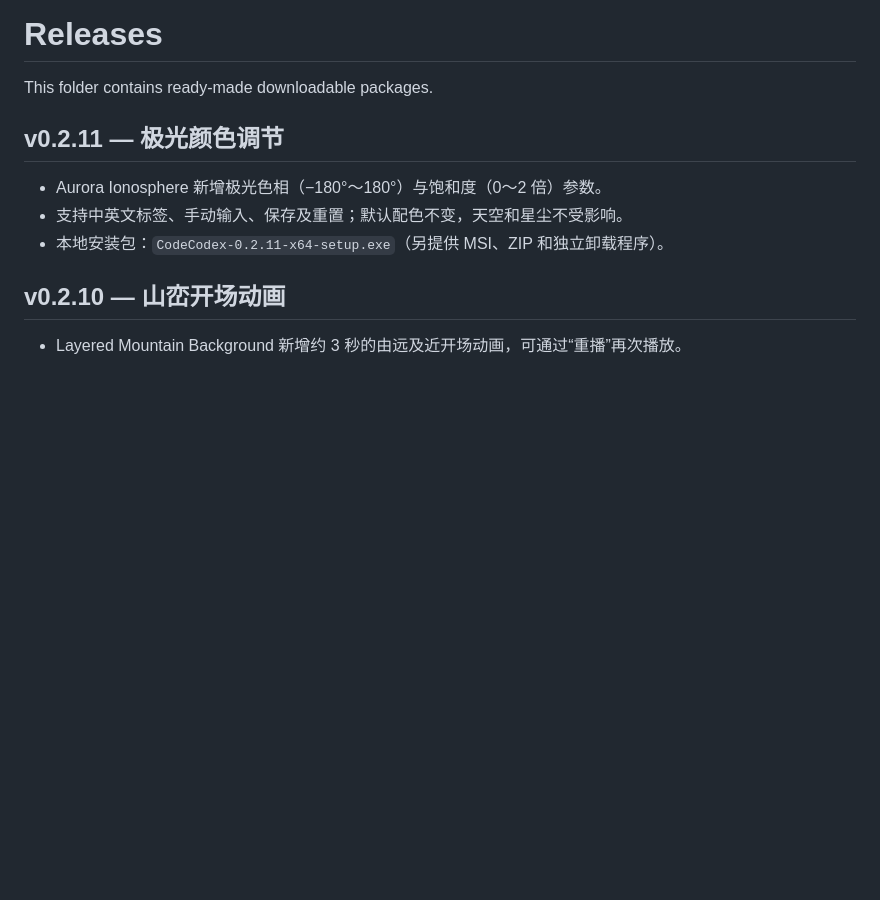
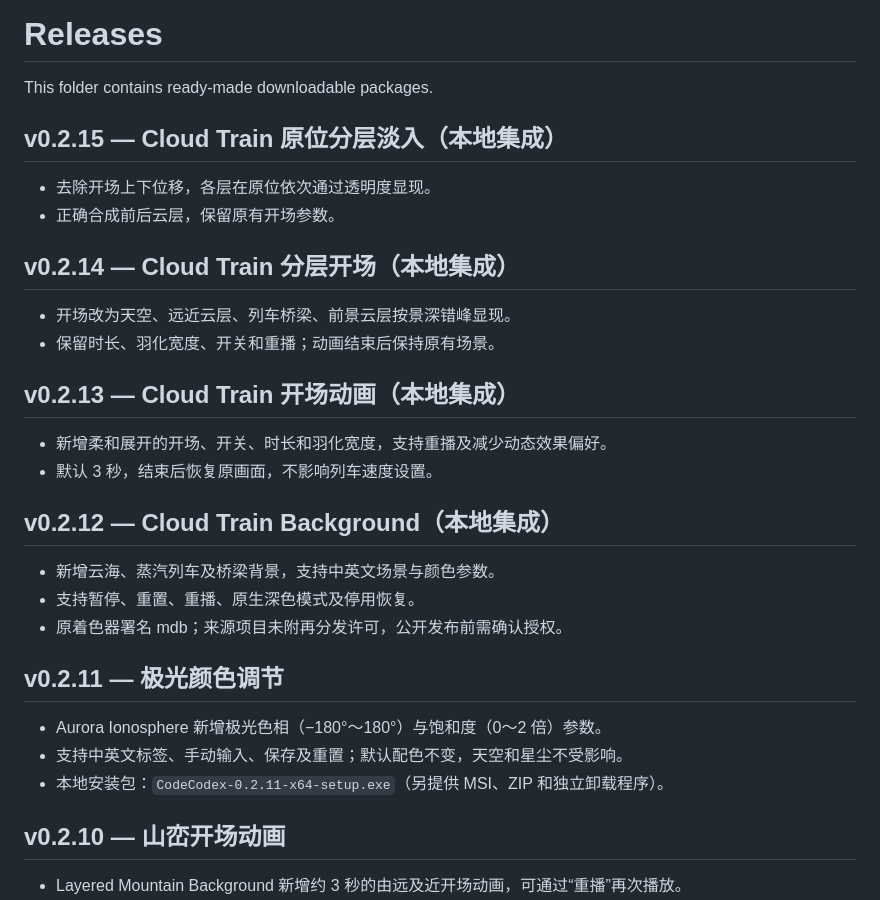
Before and after one commit to Rice-dog/code-codex, a Markdown page: releases/README.md, the part around the change. Drawn GitHub-style; blank space fills up the shorter version.

Commit message:
feat: release v0.2.15 with Cloud Train background and layered fade-in

```diff
--- a/releases/README.md
+++ b/releases/README.md
@@ -1,6 +1,27 @@
 # Releases
 
 This folder contains ready-made downloadable packages.
+
+## v0.2.15 — Cloud Train 原位分层淡入（本地集成）
+
+- 去除开场上下位移，各层在原位依次通过透明度显现。
+- 正确合成前后云层，保留原有开场参数。
+
+## v0.2.14 — Cloud Train 分层开场（本地集成）
+
+- 开场改为天空、远近云层、列车桥梁、前景云层按景深错峰显现。
+- 保留时长、羽化宽度、开关和重播；动画结束后保持原有场景。
+
+## v0.2.13 — Cloud Train 开场动画（本地集成）
+
+- 新增柔和展开的开场、开关、时长和羽化宽度，支持重播及减少动态效果偏好。
+- 默认 3 秒，结束后恢复原画面，不影响列车速度设置。
+
+## v0.2.12 — Cloud Train Background（本地集成）
+
+- 新增云海、蒸汽列车及桥梁背景，支持中英文场景与颜色参数。
+- 支持暂停、重置、重播、原生深色模式及停用恢复。
+- 原着色器署名 mdb；来源项目未附再分发许可，公开发布前需确认授权。
 
 ## v0.2.11 — 极光颜色调节
 
```
Also changed, not shown: README.en.md (+14 -6 lines), README.md (+14 -6 lines), docs/screenshots/cloud-train-background.png (added), 16 other files.
